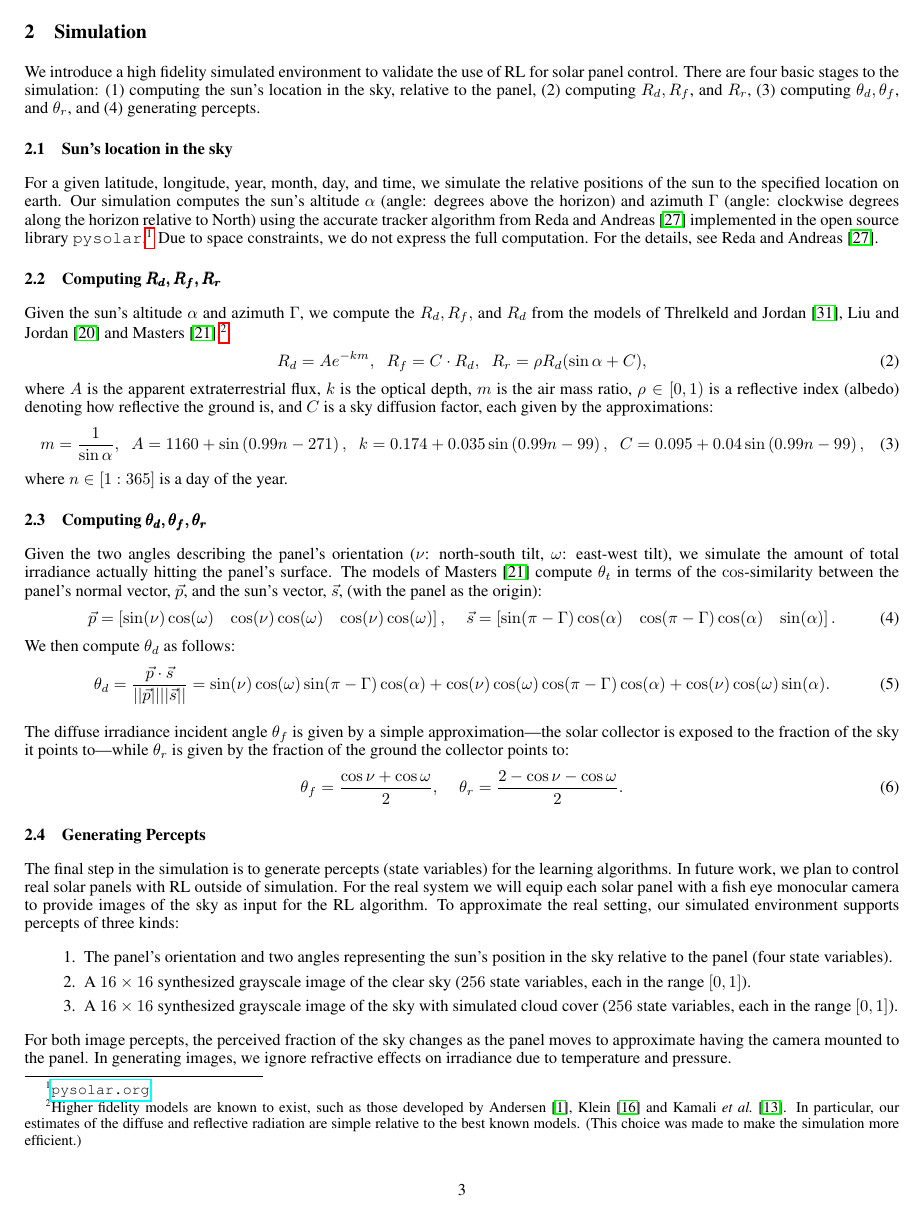
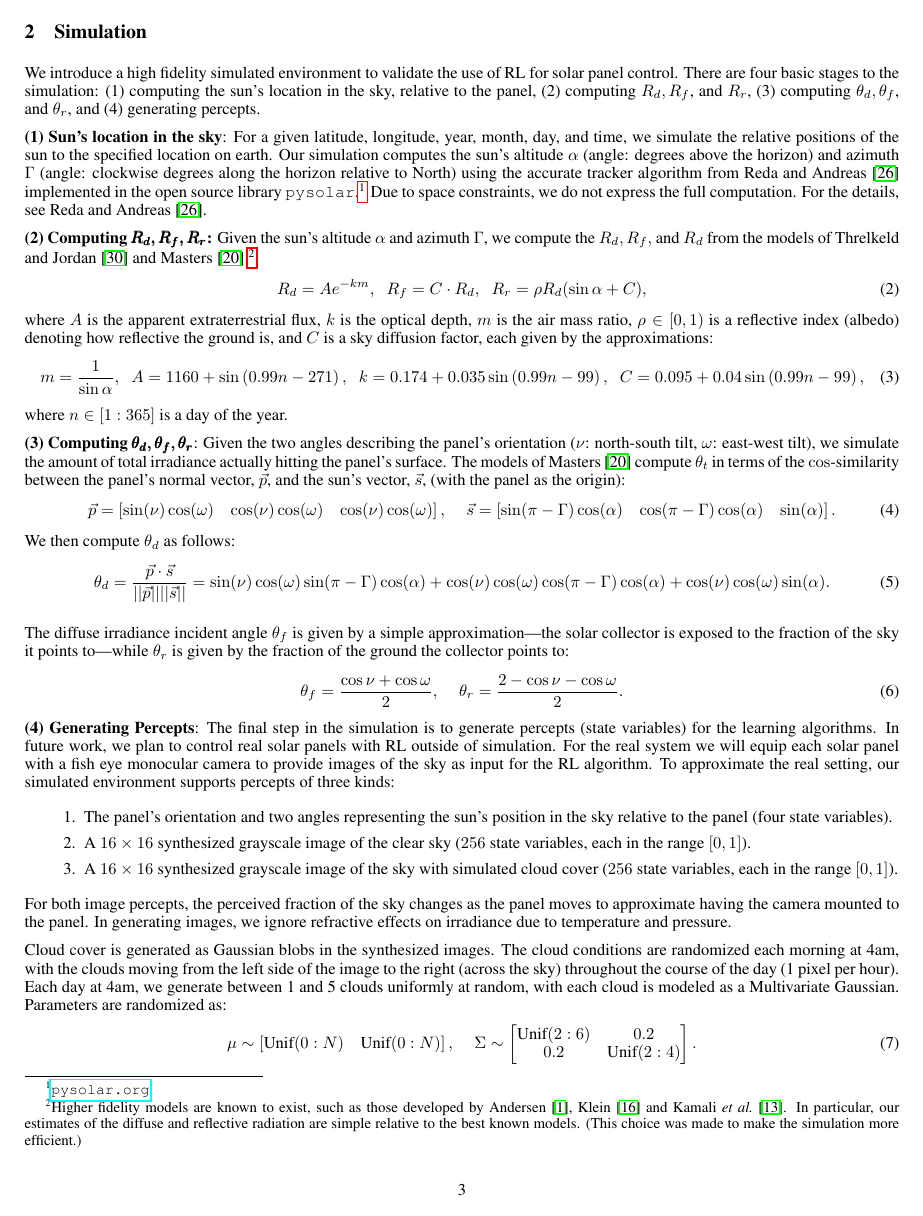
Before and after one commit to david-abel/solar_panels_rl, a LaTeX paper (rldm_paper/solarl.tex): page 3 of 6 before the commit and page 3 of 5 after it. Compiled offline with pdfLaTeX.

Commit message:
15 references over

```diff
--- a/rldm_paper/solarl.tex
+++ b/rldm_paper/solarl.tex
@@ -136,8 +136,8 @@ Additionally, the components $R_d$ and $R_f$ are known to be effected by cloud c
 We introduce a high fidelity simulated environment to validate the use of RL for solar panel control. There are four basic stages to the simulation: (1) computing the sun's location in the sky, relative to the panel, (2) computing $R_d, R_f$, and $R_r$, (3) computing $\theta_d, \theta_f$, and $\theta_r$, and (4) generating percepts.
 
 % (Step 1) Sun location in the sky.
-\subsection{Sun's location in the sky}
-For a given latitude, longitude, year, month, day, and time, we simulate the relative positions of the sun to the specified location on earth. Our simulation computes the sun's altitude $\alpha$ (angle: degrees above the horizon) and azimuth $\Gamma$ (angle: clockwise degrees along the horizon relative to North) using the accurate tracker algorithm from~\citet{reda2004solar} implemented in the open source library \texttt{pysolar}.\footnote{\url{pysolar.org}} Due to space constraints, we do not express the full computation. For the details, see~\citet{reda2004solar}.%. Note, however, that a quicker approximation (also available in \texttt{pysolar}) is given by:
+%\subsection{Sun's location in the sky}
+{\bf (1) Sun's location in the sky}: For a given latitude, longitude, year, month, day, and time, we simulate the relative positions of the sun to the specified location on earth. Our simulation computes the sun's altitude $\alpha$ (angle: degrees above the horizon) and azimuth $\Gamma$ (angle: clockwise degrees along the horizon relative to North) using the accurate tracker algorithm from~\citet{reda2004solar} implemented in the open source library \texttt{pysolar}.\footnote{\url{pysolar.org}} Due to space constraints, we do not express the full computation. For the details, see~\citet{reda2004solar}.%. Note, however, that a quicker approximation (also available in \texttt{pysolar}) is given by:
 % --- Math about \alpha and \Gamma ---
 %\begin{align}
 %\alpha = \arcsin(\cos L \cos \delta \cos H + \sin L \sin \delta), \hspace{4mm} \Gamma = \arcsin\left(\frac{\cos \delta \sin H}{\cos \alpha}\right).
@@ -145,8 +145,8 @@ For a given latitude, longitude, year, month, day, and time, we simulate the rel
 
 
 % (Step 2) Irradiance.
-\subsection{Computing $\pmb{R_d, R_f, R_r}$}
-Given the sun's altitude $\alpha$ and azimuth $\Gamma$, we compute the $R_d, R_f,$ and $R_d$ from the models of~\citet{threlkeld1957direct,Liu1960} and~\citet{masters2013renewable}.\footnote{Higher fidelity models are known to exist, such as those developed by~\citet{andersen1980comments,klein1977calculation} and~\citet{kamali2006estimating}. In particular, our estimates of the diffuse and reflective radiation are simple relative to the best known models. (This choice was made to make the simulation more efficient.)}
+%\subsection{Computing $\pmb{R_d, R_f, R_r}$}
+{\bf (2) Computing $\pmb{R_d, R_f, R_r}$:} Given the sun's altitude $\alpha$ and azimuth $\Gamma$, we compute the $R_d, R_f,$ and $R_d$ from the models of~\citet{threlkeld1957direct} and~\citet{masters2013renewable}.\footnote{Higher fidelity models are known to exist, such as those developed by~\citet{andersen1980comments,klein1977calculation} and~\citet{kamali2006estimating}. In particular, our estimates of the diffuse and reflective radiation are simple relative to the best known models. (This choice was made to make the simulation more efficient.)}
 % --- Math about R_d, R_f, R_r ---
 \begin{align}
 R_d = A e^{-km}, \hspace{2mm} R_f = C \cdot R_d, \hspace{2mm} R_r = \rho R_d (\sin \alpha + C),
@@ -158,8 +158,8 @@ m&=\frac{1}{\sin \alpha}, \hspace{2mm} A = 1160 + \sin \left(0.99 n- 271\right),
 where $n \in [1:365]$ is a day of the year.
 
 % (Step 3) angles.
-\subsection{Computing $\pmb{\theta_d, \theta_f, \theta_r}$}
-Given the two angles describing the panel's orientation ($\nu$: north-south tilt, $\omega$: east-west tilt), we simulate the amount of total irradiance actually hitting the panel's surface. The models of~\citet{masters2013renewable} compute $\theta_t$ in terms of the $\cos$-similarity between the panel's normal vector, $\vec{p}$, and the sun's vector, $\vec{s}$, (with the panel as the origin):
+%\subsection{Computing $\pmb{\theta_d, \theta_f, \theta_r}$}
+{\bf (3) Computing $\pmb{\theta_d, \theta_f, \theta_r}$}: Given the two angles describing the panel's orientation ($\nu$: north-south tilt, $\omega$: east-west tilt), we simulate the amount of total irradiance actually hitting the panel's surface. The models of~\citet{masters2013renewable} compute $\theta_t$ in terms of the $\cos$-similarity between the panel's normal vector, $\vec{p}$, and the sun's vector, $\vec{s}$, (with the panel as the origin):
 % --- Math about \theta_d, \theta_f, \theta_r. ---
 \begin{align}
 \vec{p} = \begin{bmatrix} \sin(\nu)  \cos(\omega)& \cos(\nu)  \cos(\omega)& \cos(\nu) \cos(\omega) \end{bmatrix}, \hspace{4mm} \vec{s} = \begin{bmatrix} \sin(\pi - \Gamma)  \cos(\alpha)& \cos(\pi - \Gamma)  \cos(\alpha)& \sin(\alpha) \end{bmatrix}.
@@ -174,9 +174,8 @@ The diffuse irradiance incident angle $\theta_f$ is given by a simple approximat
 \theta_f = \frac{\cos \nu + \cos \omega}{2}, \hspace{4mm} \theta_r = \frac{2 - \cos\nu - \cos \omega}{2}.
 \end{equation}
 % (Step 4) Percepts
-\subsection{Generating Percepts}
-
-The final step in the simulation is to generate percepts (state variables) for the learning algorithms. In future work, we plan to control real solar panels with RL outside of simulation. For the real system we will equip each solar panel with a fish eye monocular camera to provide images of the sky as input for the RL algorithm. To approximate the real setting, our simulated environment supports percepts of three kinds:
+%\subsection{Generating Percepts}
+{\bf (4) Generating Percepts}: The final step in the simulation is to generate percepts (state variables) for the learning algorithms. In future work, we plan to control real solar panels with RL outside of simulation. For the real system we will equip each solar panel with a fish eye monocular camera to provide images of the sky as input for the RL algorithm. To approximate the real setting, our simulated environment supports percepts of three kinds:
 \begin{enumerate}
 \item The panel's orientation and two angles representing the sun's position in the sky relative to the panel (four state variables).
 \item A $16 \times 16$ synthesized grayscale image of the clear sky ($256$ state variables, each in the range $[0,1]$).
```
Also changed, not shown: rldm_paper/solarl.tex (4 more changed lines).
